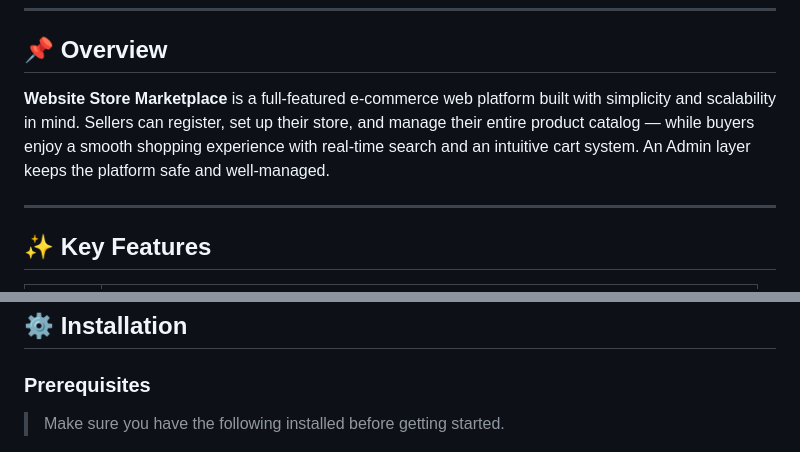
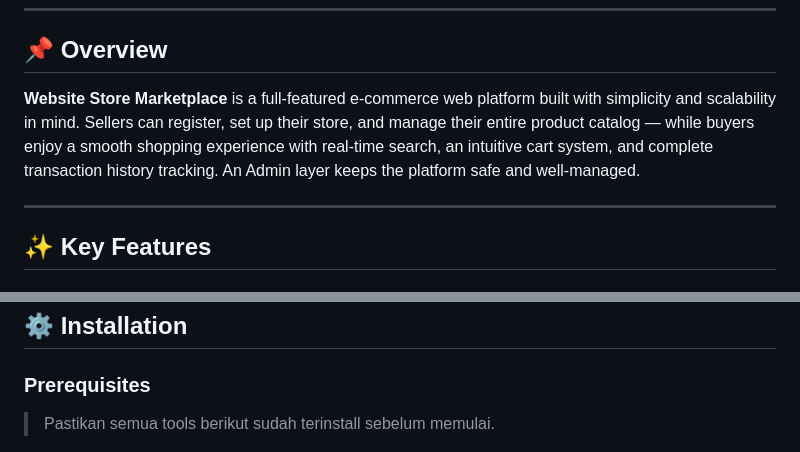
Before and after one commit to SayNotes/website-store-marketplace, a Markdown page: README.md, 2 parts joined by grey strips. GitHub-like rendering.

```diff
--- a/README.md
+++ b/README.md
@@ -25,6 +32,6 @@
 ## 📌 Overview
 
-**Website Store Marketplace** is a full-featured e-commerce web platform built with simplicity and scalability in mind. Sellers can register, set up their store, and manage their entire product catalog — while buyers enjoy a smooth shopping experience with real-time search and an intuitive cart system. An Admin layer keeps the platform safe and well-managed.
+**Website Store Marketplace** is a full-featured e-commerce web platform built with simplicity and scalability in mind. Sellers can register, set up their store, and manage their entire product catalog — while buyers enjoy a smooth shopping experience with real-time search, an intuitive cart system, and complete transaction history tracking. An Admin layer keeps the platform safe and well-managed.
 
 ---
 
@@ -75,5 +80,5 @@
 
 ### Prerequisites
 
-> Make sure you have the following installed before getting started.
+> Pastikan semua tools berikut sudah terinstall sebelum memulai.
 
```
Also changed, not shown: other parts of README.md (+101 -50 lines).
